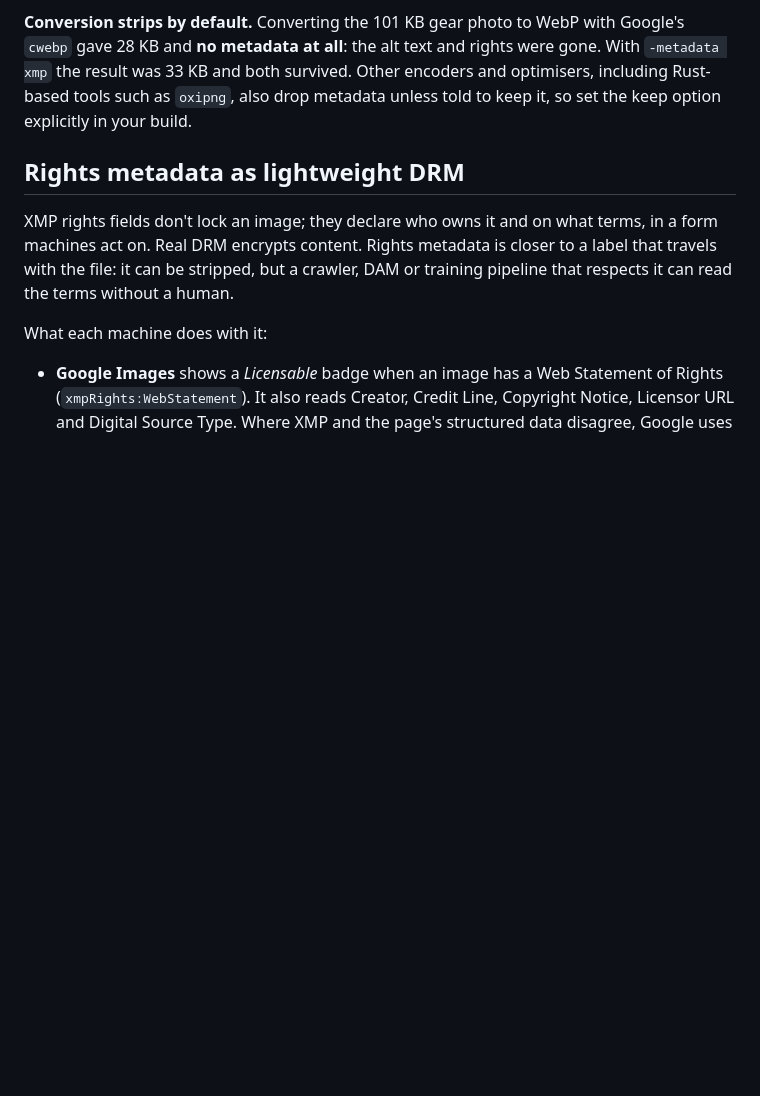
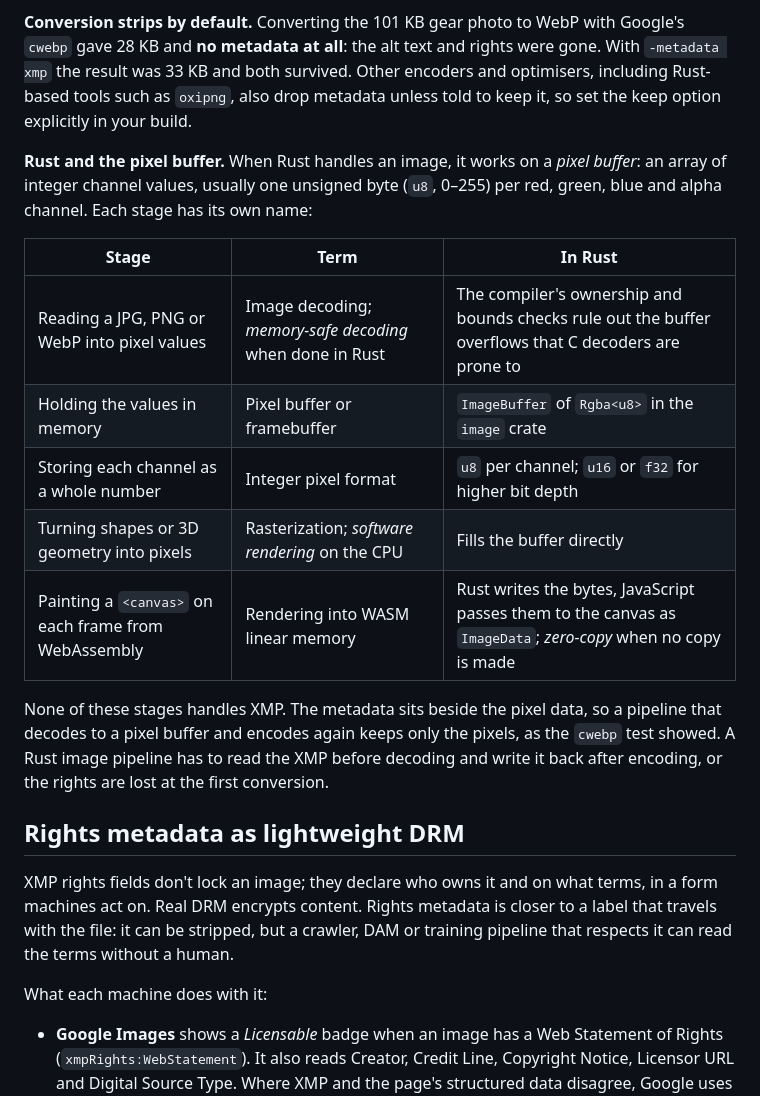
Before and after one commit to persephonepunch/game11ty, a Markdown page: src/pages/article.md, the part around the change. GitHub-like rendering; blank space fills up the shorter version.

Commit message:
Article: Rust and the pixel buffer, in the optimization section
Co-Authored-By: Claude Opus 5.5 (1M context) <noreply@anthropic.com>

```diff
--- a/src/pages/article.md
+++ b/src/pages/article.md
@@ -165,6 +165,18 @@ Three things shape that cost:
 **Bit depth.** Every PNG here is 8 bits per channel. A 16-bit PNG doubles the pixel data and adds nothing a screen can show, so check for it before worrying about metadata.
 
 **Conversion strips by default.** Converting the 101 KB gear photo to WebP with Google's `cwebp` gave 28 KB and **no metadata at all**: the alt text and rights were gone. With `-metadata xmp` the result was 33 KB and both survived. Other encoders and optimisers, including Rust-based tools such as `oxipng`, also drop metadata unless told to keep it, so set the keep option explicitly in your build.
+
+**Rust and the pixel buffer.** When Rust handles an image, it works on a *pixel buffer*: an array of integer channel values, usually one unsigned byte (`u8`, 0–255) per red, green, blue and alpha channel. Each stage has its own name:
+
+| Stage | Term | In Rust |
+| --- | --- | --- |
+| Reading a JPG, PNG or WebP into pixel values | Image decoding; *memory-safe decoding* when done in Rust | The compiler's ownership and bounds checks rule out the buffer overflows that C decoders are prone to |
+| Holding the values in memory | Pixel buffer or framebuffer | `ImageBuffer` of `Rgba<u8>` in the `image` crate |
+| Storing each channel as a whole number | Integer pixel format | `u8` per channel; `u16` or `f32` for higher bit depth |
+| Turning shapes or 3D geometry into pixels | Rasterization; *software rendering* on the CPU | Fills the buffer directly |
+| Painting a `<canvas>` on each frame from WebAssembly | Rendering into WASM linear memory | Rust writes the bytes, JavaScript passes them to the canvas as `ImageData`; *zero-copy* when no copy is made |
+
+None of these stages handles XMP. The metadata sits beside the pixel data, so a pipeline that decodes to a pixel buffer and encodes again keeps only the pixels, as the `cwebp` test showed. A Rust image pipeline has to read the XMP before decoding and write it back after encoding, or the rights are lost at the first conversion.
 
 ## Rights metadata as lightweight DRM
 
```
